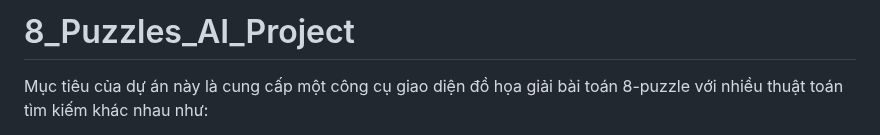
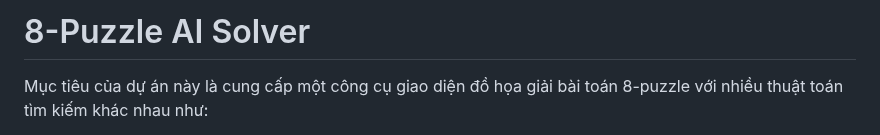
Before and after one commit to HuyinCP/23110222-Nghiem-Quang-Huy-Tuan-11, a Markdown page: README.md, the part around the change. Rendered like a GitHub page.

```diff
--- a/README.md
+++ b/README.md
@@ -1,4 +1,4 @@
-# 8_Puzzles_AI_Project
+# 8-Puzzle AI Solver
 
 Mục tiêu của dự án này là cung cấp một công cụ giao diện đồ họa giải bài toán 8-puzzle với nhiều thuật toán tìm kiếm khác nhau như:
 + Uninformed Search
```
